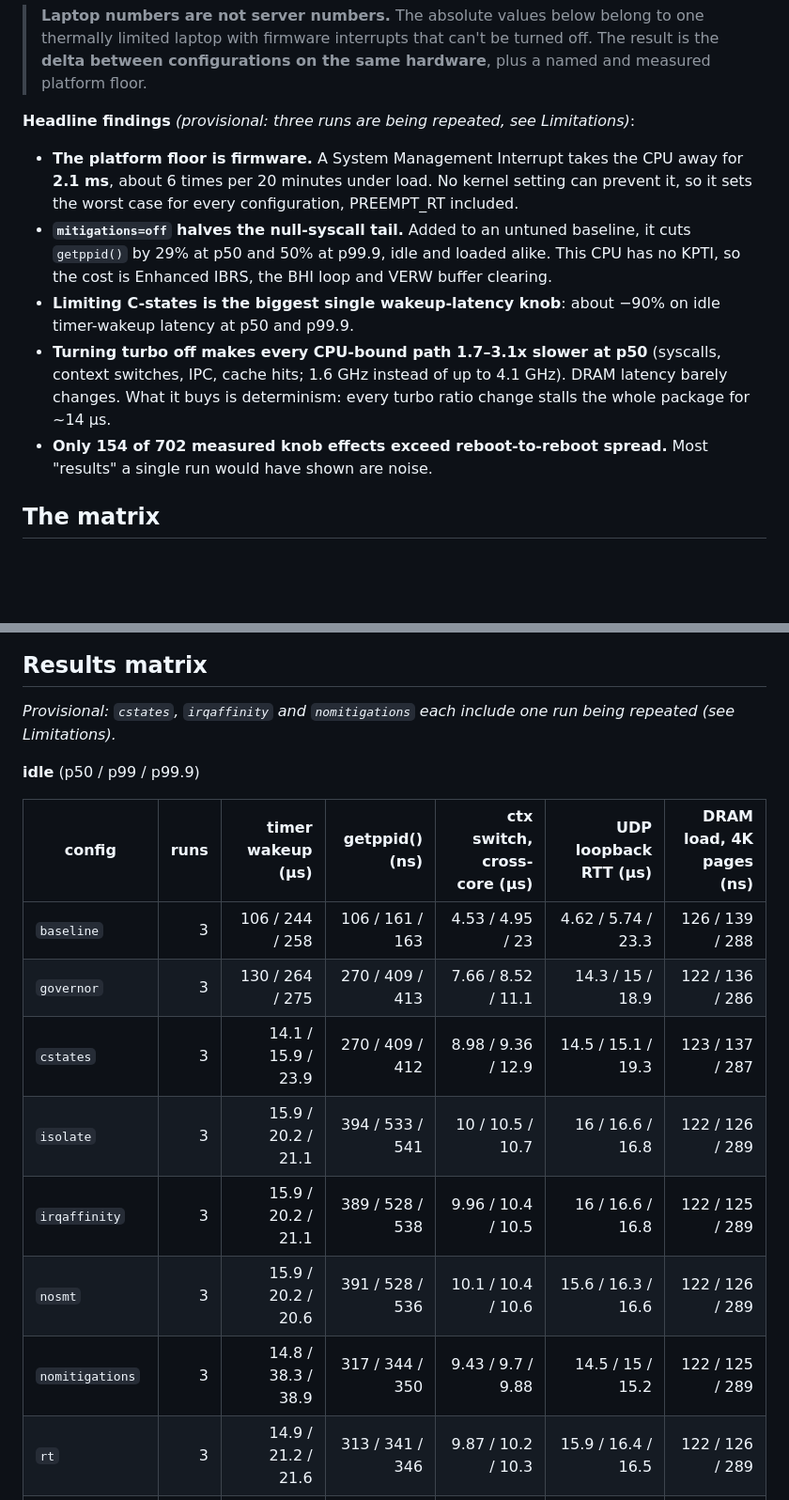
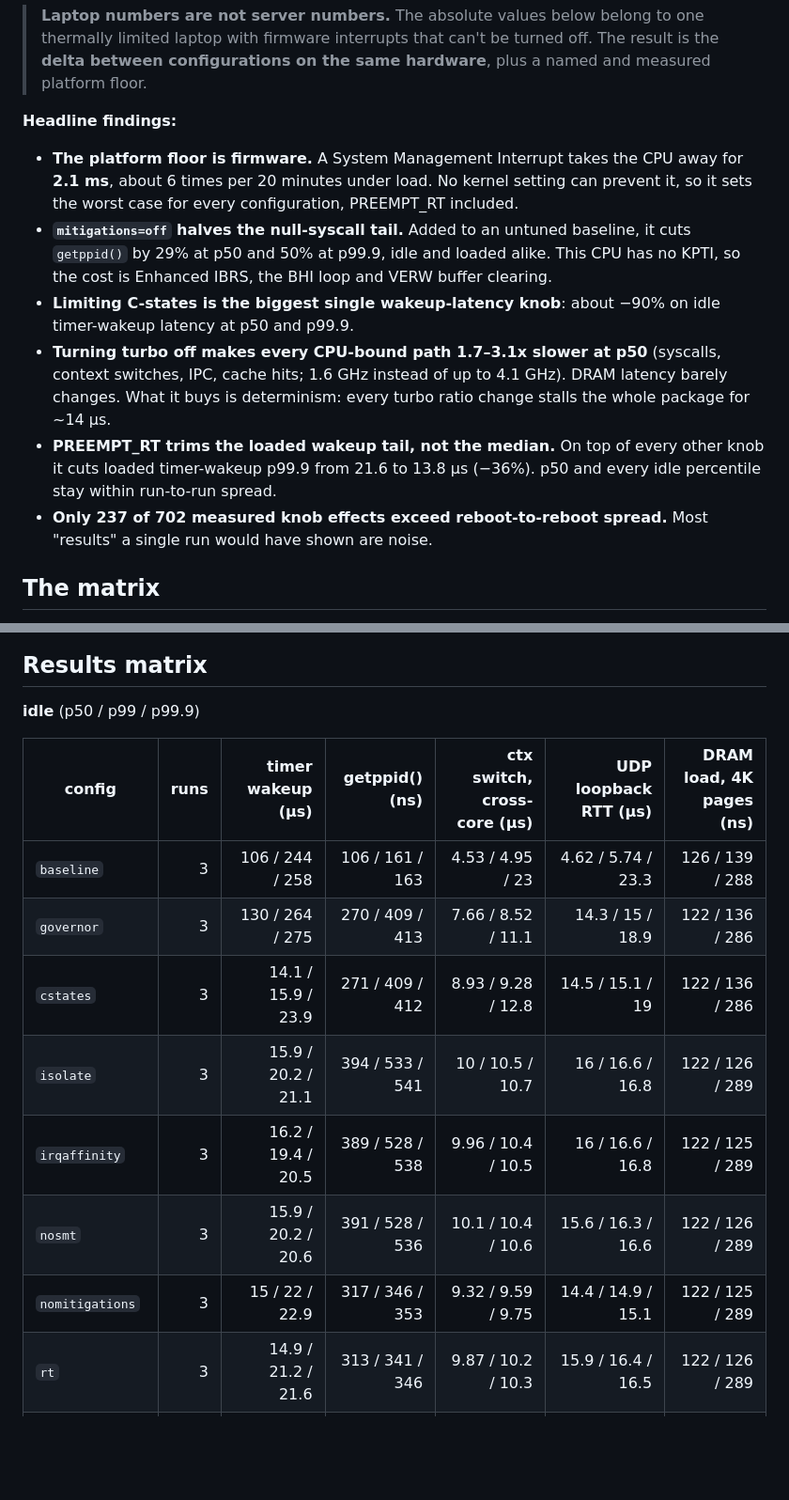
Before and after one commit to RodeanAzari/linux-latency-suite, a Markdown page: README.md, 2 parts joined by grey strips. Shown at 94% size. Rendered like a GitHub page; blank space fills up the shorter version.

```diff
--- a/README.md
+++ b/README.md
@@ -14,8 +14,7 @@ Debian 6.12.115 kernels.
 > the **delta between configurations on the same hardware**, plus a named and measured
 > platform floor.
 
-<!-- TODO(after cTDP rerun): replace with the final headline paragraph. -->
-**Headline findings** *(provisional: three runs are being repeated, see Limitations)*:
+**Headline findings:**
 - **The platform floor is firmware.** A System Management Interrupt takes the CPU away for
   **2.1 ms**, about 6 times per 20 minutes under load. No kernel setting can prevent it, so it sets the
   worst case for every configuration, PREEMPT_RT included.
@@ -27,7 +26,10 @@ Debian 6.12.115 kernels.
 - **Turning turbo off makes every CPU-bound path 1.7–3.1x slower at p50** (syscalls,
   context switches, IPC, cache hits; 1.6 GHz instead of up to 4.1 GHz). DRAM latency barely
   changes. What it buys is determinism: every turbo ratio change stalls the whole package for ~14 µs.
-- **Only 154 of 702 measured knob effects exceed reboot-to-reboot spread.** Most "results"
+- **PREEMPT_RT trims the loaded wakeup tail, not the median.** On top of every other knob it
+  cuts loaded timer-wakeup p99.9 from 21.6 to 13.8 µs (−36%). p50 and every idle percentile
+  stay within run-to-run spread.
+- **Only 237 of 702 measured knob effects exceed reboot-to-reboot spread.** Most "results"
   a single run would have shown are noise.
 
 ## The matrix
@@ -94,8 +95,6 @@ change was smaller than the spread between that config's own reboots, so they ar
 
 ## Results matrix
 
-<!-- TODO(after cTDP rerun): regenerate with python analysis/table.py results/summary.csv README.md -->
-*Provisional: `cstates`, `irqaffinity` and `nomitigations` each include one run being repeated (see Limitations).*
 
 <!-- matrix:begin -->
 **idle** (p50 / p99 / p99.9)
@@ -104,11 +103,11 @@ change was smaller than the spread between that config's own reboots, so they ar
 |---|---:|---:|---:|---:|---:|---:|
 | `baseline` | 3 | 106 / 244 / 258 | 106 / 161 / 163 | 4.53 / 4.95 / 23 | 4.62 / 5.74 / 23.3 | 126 / 139 / 288 |
 | `governor` | 3 | 130 / 264 / 275 | 270 / 409 / 413 | 7.66 / 8.52 / 11.1 | 14.3 / 15 / 18.9 | 122 / 136 / 286 |
-| `cstates` | 3 | 14.1 / 15.9 / 23.9 | 270 / 409 / 412 | 8.98 / 9.36 / 12.9 | 14.5 / 15.1 / 19.3 | 123 / 137 / 287 |
+| `cstates` | 3 | 14.1 / 15.9 / 23.9 | 271 / 409 / 412 | 8.93 / 9.28 / 12.8 | 14.5 / 15.1 / 19 | 122 / 136 / 286 |
 | `isolate` | 3 | 15.9 / 20.2 / 21.1 | 394 / 533 / 541 | 10 / 10.5 / 10.7 | 16 / 16.6 / 16.8 | 122 / 126 / 289 |
-| `irqaffinity` | 3 | 15.9 / 20.2 / 21.1 | 389 / 528 / 538 | 9.96 / 10.4 / 10.5 | 16 / 16.6 / 16.8 | 122 / 125 / 289 |
+| `irqaffinity` | 3 | 16.2 / 19.4 / 20.5 | 389 / 528 / 538 | 9.96 / 10.4 / 10.5 | 16 / 16.6 / 16.8 | 122 / 125 / 289 |
 | `nosmt` | 3 | 15.9 / 20.2 / 20.6 | 391 / 528 / 536 | 10.1 / 10.4 / 10.6 | 15.6 / 16.3 / 16.6 | 122 / 126 / 289 |
-| `nomitigations` | 3 | 14.8 / 38.3 / 38.9 | 317 / 344 / 350 | 9.43 / 9.7 / 9.88 | 14.5 / 15 / 15.2 | 122 / 125 / 289 |
+| `nomitigations` | 3 | 15 / 22 / 22.9 | 317 / 346 / 353 | 9.32 / 9.59 / 9.75 | 14.4 / 14.9 / 15.1 | 122 / 125 / 289 |
 | `rt` | 3 | 14.9 / 21.2 / 21.6 | 313 / 341 / 346 | 9.87 / 10.2 / 10.3 | 15.9 / 16.4 / 16.5 | 122 / 126 / 289 |
 | *`spot-nomitigations`* | 3 | 108 / 244 / 258 | 75 / 78 / 81 | 4.15 / 4.82 / 22.7 | 4.22 / 5.23 / 22.8 | 126 / 139 / 288 |
 
```
Also changed, not shown: other parts of README.md (+8 -6 lines), docs/imgs/knob_deltas_p99.9.png (added), docs/imgs/tails_loaded.png (added), docs/imgs/variance_vs_effect.png (added), 3 other files.
